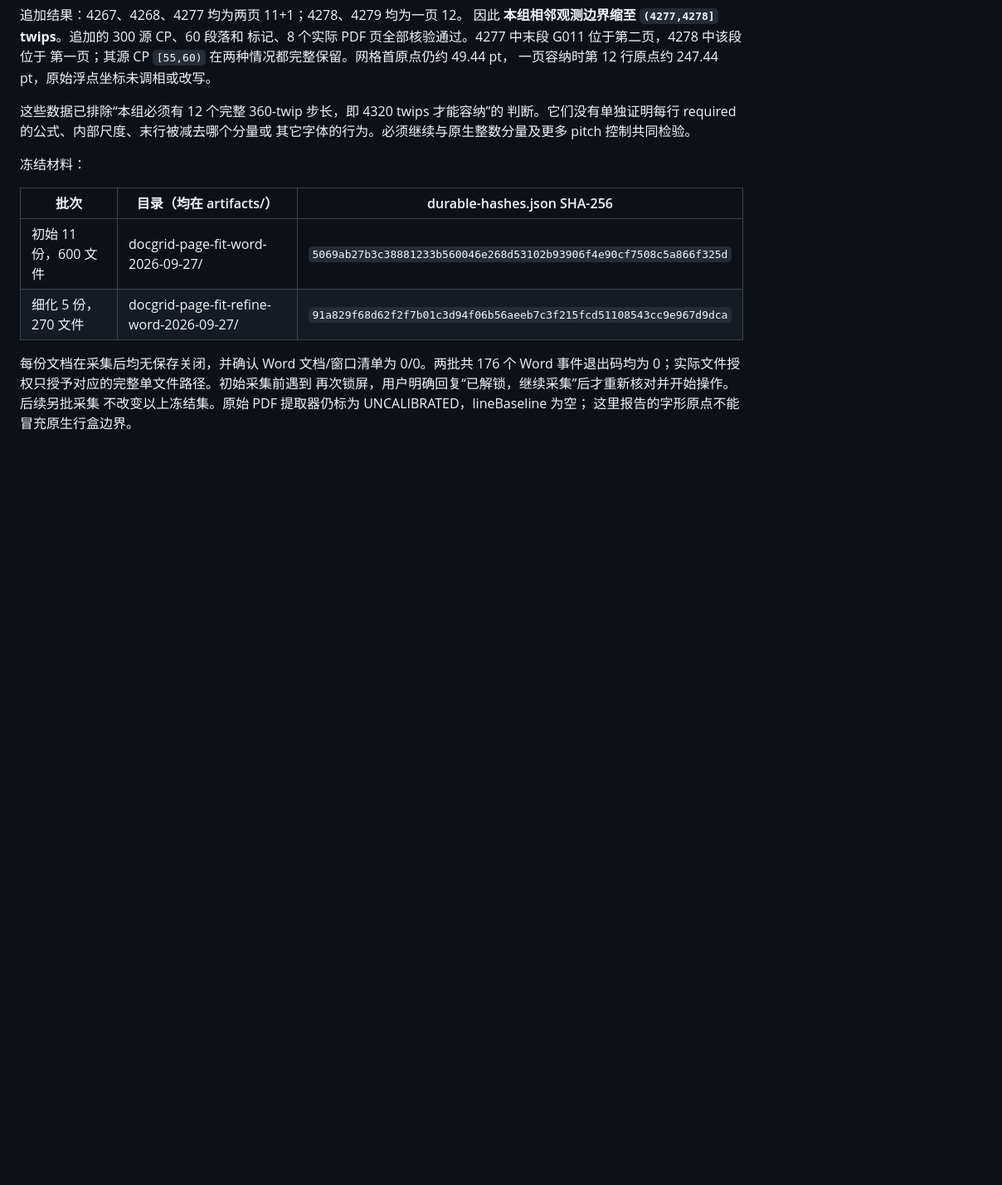
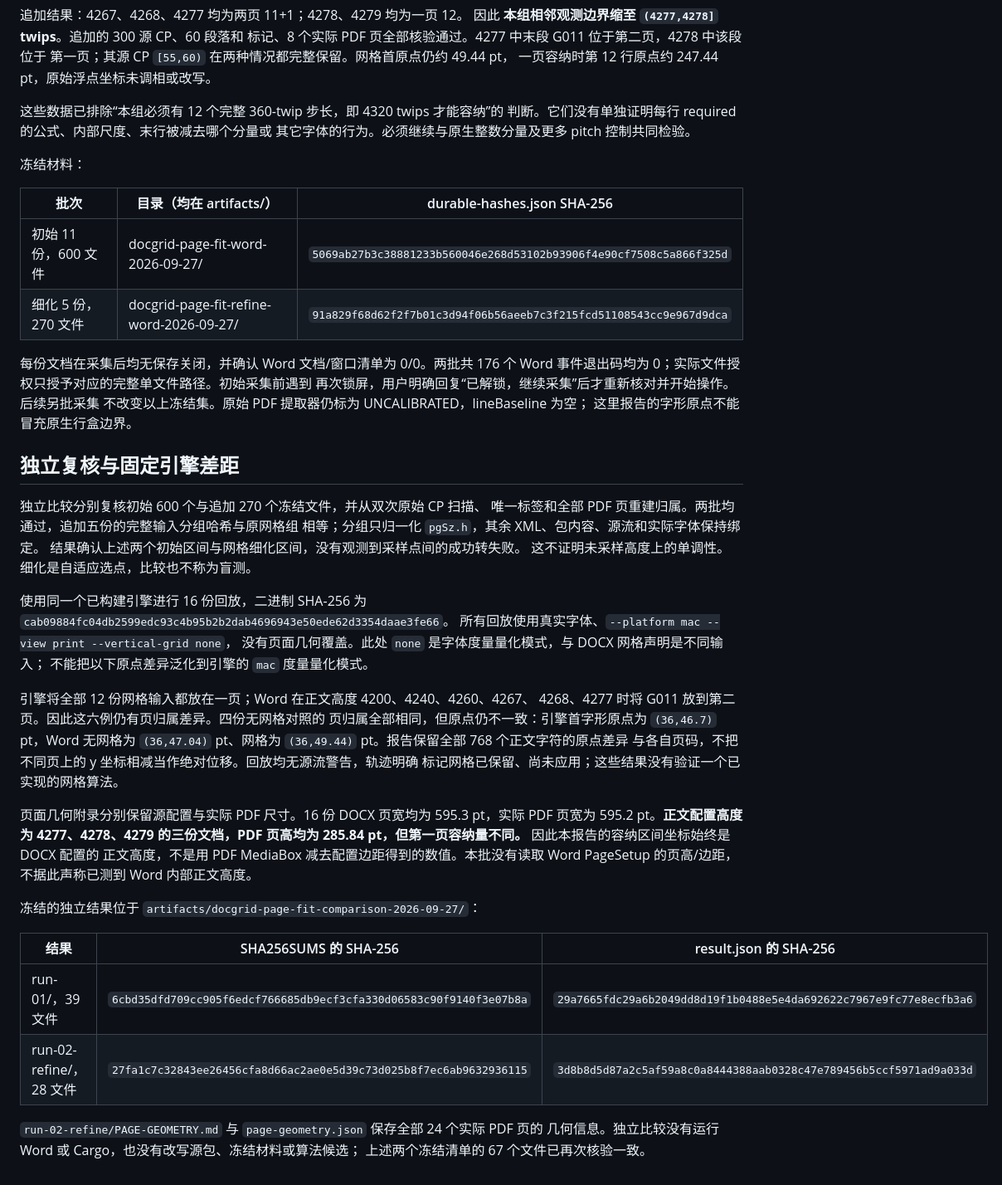
Before and after one commit to Jabberwocky238/rsWordLayout, a Markdown page: docs/DOCGRID-PAGE-FIT-2026-09-27.md, the part around the change. Shown at 83% size. Rendered like a GitHub page; blank space fills up the shorter version.

Commit message:
Record independent grid capacity comparison and PDF geometry limits

```diff
--- a/docs/DOCGRID-PAGE-FIT-2026-09-27.md
+++ b/docs/DOCGRID-PAGE-FIT-2026-09-27.md
@@ -94,3 +94,41 @@ Word 事件退出码均为 0；实际文件授权只授予对应的完整单文
 再次锁屏，用户明确回复“已解锁，继续采集”后才重新核对并开始操作。后续另批采集
 不改变以上冻结集。原始 PDF 提取器仍标为 UNCALIBRATED，lineBaseline 为空；
 这里报告的字形原点不能冒充原生行盒边界。
+
+## 独立复核与固定引擎差距
+
+独立比较分别复核初始 600 个与追加 270 个冻结文件，并从双次原始 CP 扫描、
+唯一标签和全部 PDF 页重建归属。两批均通过，追加五份的完整输入分组哈希与原网格组
+相等；分组只归一化 `pgSz.h`，其余 XML、包内容、源流和实际字体保持绑定。
+结果确认上述两个初始区间与网格细化区间，没有观测到采样点间的成功转失败。
+这不证明未采样高度上的单调性。细化是自适应选点，比较也不称为盲测。
+
+使用同一个已构建引擎进行 16 份回放，二进制 SHA-256 为
+`cab09884fc04db2599edc93c4b95b2b2dab4696943e50ede62d3354daae3fe66`。
+所有回放使用真实字体、`--platform mac --view print --vertical-grid none`，
+没有页面几何覆盖。此处 `none` 是字体度量量化模式，与 DOCX 网格声明是不同输入；
+不能把以下原点差异泛化到引擎的 `mac` 度量量化模式。
+
+引擎将全部 12 份网格输入都放在一页；Word 在正文高度 4200、4240、4260、4267、
+4268、4277 时将 G011 放到第二页。因此这六例仍有页归属差异。四份无网格对照的
+页归属全部相同，但原点仍不一致：引擎首字形原点为 `(36,46.7)` pt，Word 无网格为
+`(36,47.04)` pt、网格为 `(36,49.44)` pt。报告保留全部 768 个正文字符的原点差异
+与各自页码，不把不同页上的 y 坐标相减当作绝对位移。回放均无源流警告，轨迹明确
+标记网格已保留、尚未应用；这些结果没有验证一个已实现的网格算法。
+
+页面几何附录分别保留源配置与实际 PDF 尺寸。16 份 DOCX 页宽均为 595.3 pt，实际
+PDF 页宽为 595.2 pt。**正文配置高度为 4277、4278、4279 的三份文档，PDF 页高均为
+285.84 pt，但第一页容纳量不同。** 因此本报告的容纳区间坐标始终是 DOCX 配置的
+正文高度，不是用 PDF MediaBox 减去配置边距得到的数值。本批没有读取 Word
+PageSetup 的页高/边距，不据此声称已测到 Word 内部正文高度。
+
+冻结的独立结果位于 `artifacts/docgrid-page-fit-comparison-2026-09-27/`：
+
+| 结果 | SHA256SUMS 的 SHA-256 | result.json 的 SHA-256 |
+| --- | --- | --- |
+| run-01/，39 文件 | `6cbd35dfd709cc905f6edcf766685db9ecf3cfa330d06583c90f9140f3e07b8a` | `29a7665fdc29a6b2049dd8d19f1b0488e5e4da692622c7967e9fc77e8ecfb3a6` |
+| run-02-refine/，28 文件 | `27fa1c7c32843ee26456cfa8d66ac2ae0e5d39c73d025b8f7ec6ab9632936115` | `3d8b8d5d87a2c5af59a8c0a8444388aab0328c47e789456b5ccf5971ad9a033d` |
+
+`run-02-refine/PAGE-GEOMETRY.md` 与 `page-geometry.json` 保存全部 24 个实际 PDF 页的
+几何信息。独立比较没有运行 Word 或 Cargo，也没有改写源包、冻结材料或算法候选；
+上述两个冻结清单的 67 个文件已再次核验一致。
```
